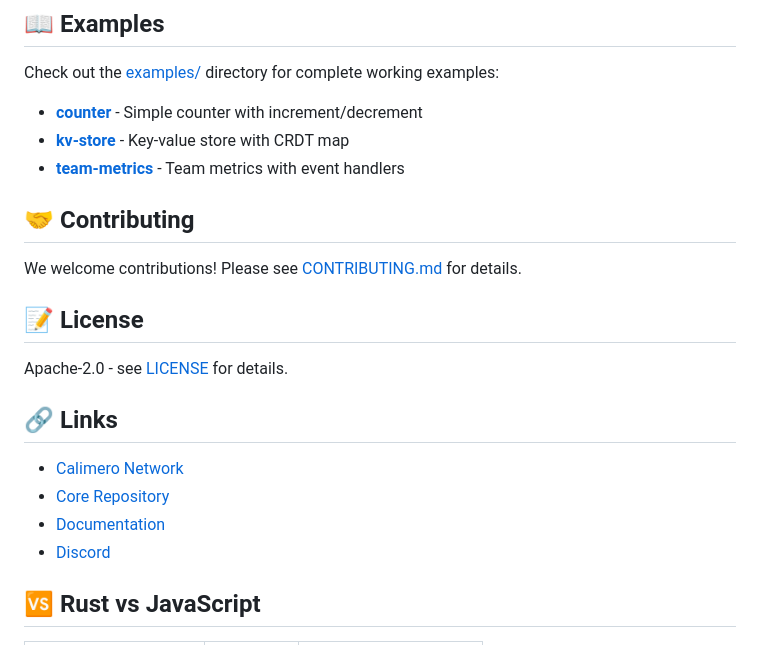
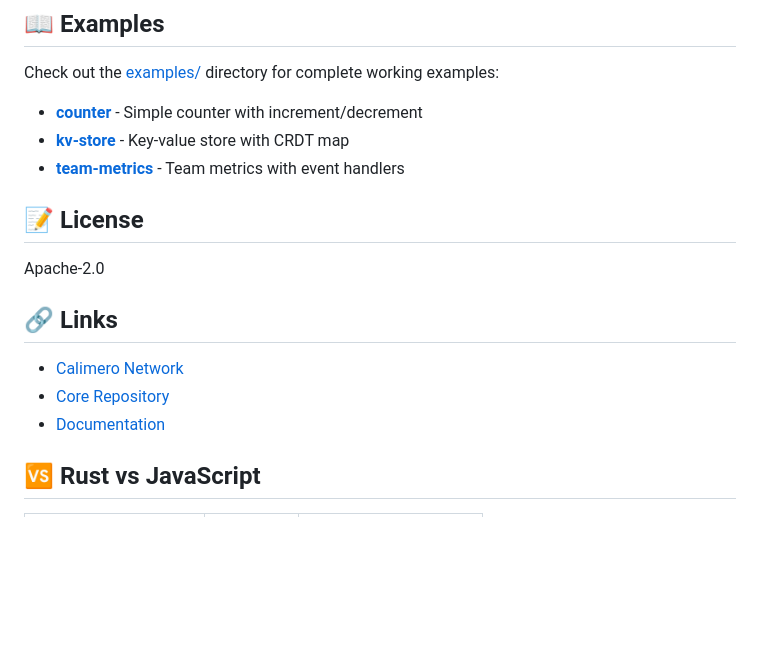
Before and after one commit to calimero-network/calimero-sdk-js, a Markdown page: README.md, the part around the change. GitHub-like rendering; blank space fills up the shorter version.

Commit message:
feat: update readme

```diff
--- a/README.md
+++ b/README.md
@@ -131,20 +131,16 @@ Check out the [examples/](./examples/) directory for complete working examples:
 - **[kv-store](./examples/kv-store/)** - Key-value store with CRDT map
 - **[team-metrics](./examples/team-metrics/)** - Team metrics with event handlers
 
-## 🤝 Contributing
-
-We welcome contributions! Please see [CONTRIBUTING.md](./CONTRIBUTING.md) for details.
 
 ## 📝 License
 
-Apache-2.0 - see [LICENSE](./LICENSE) for details.
+Apache-2.0
 
 ## 🔗 Links
 
 - [Calimero Network](https://calimero.network)
 - [Core Repository](https://github.com/calimero-network/core)
 - [Documentation](https://docs.calimero.network)
-- [Discord](https://discord.gg/calimero)
 
 ## 🆚 Rust vs JavaScript
 
```
